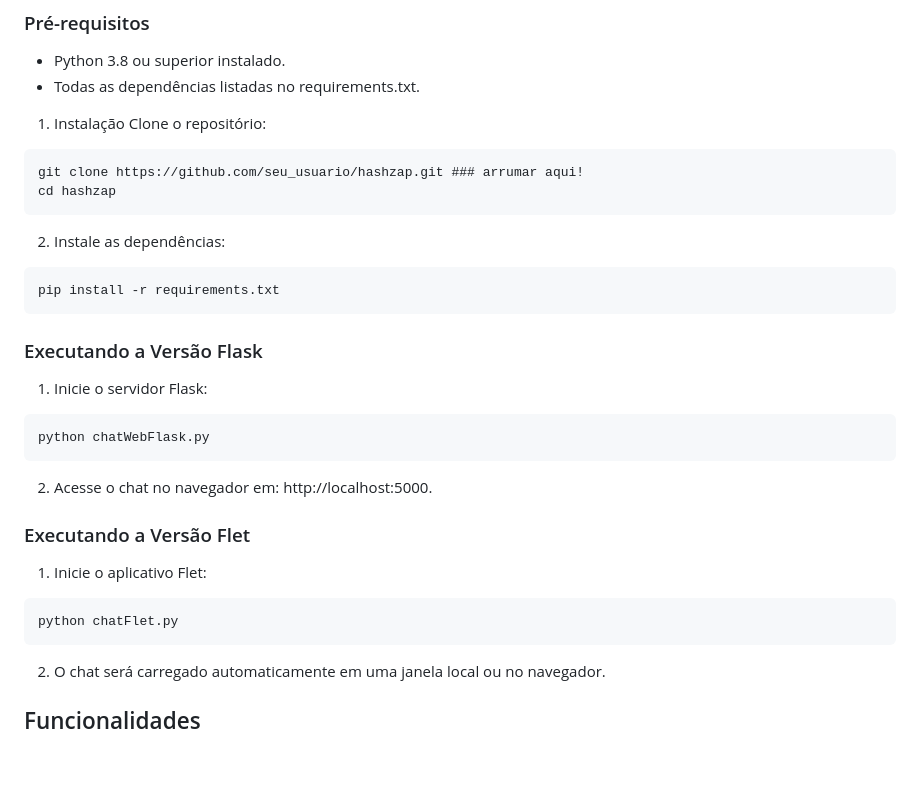
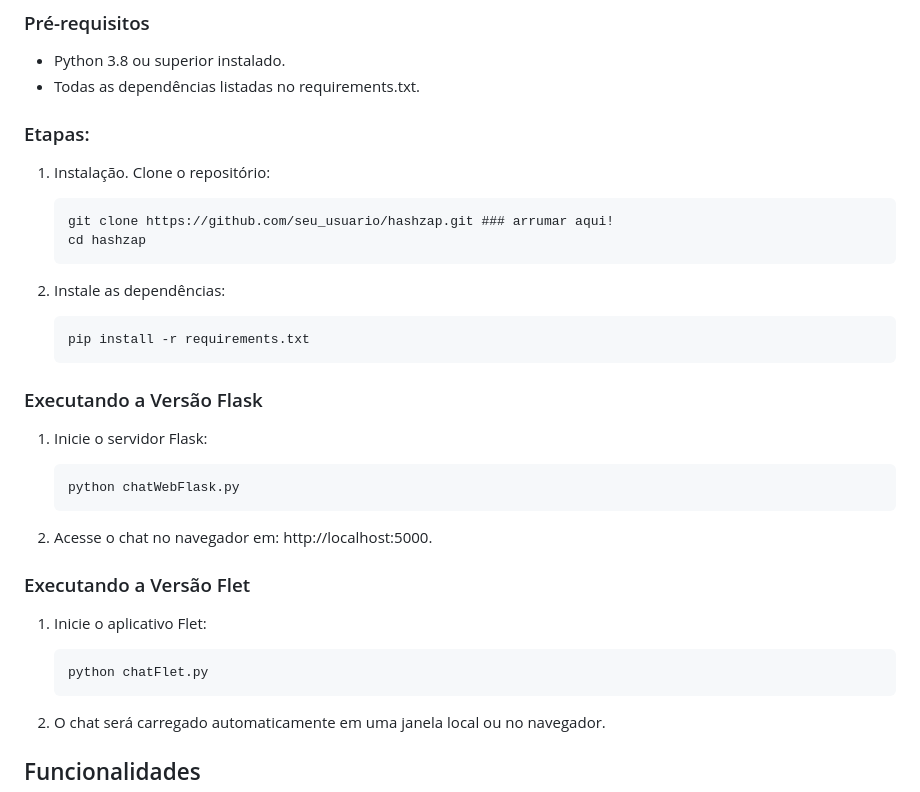
Before and after one commit to vitoriapguimaraes/portifolio-python-development, a Markdown page: 5. Site Chat ao Vivo/README.md, the part around the change printed below. Drawn GitHub-style; blank space fills up the shorter version.

````diff
--- a/5. Site Chat ao Vivo/README.md
+++ b/5. Site Chat ao Vivo/README.md
@@ -31,31 +31,31 @@ Versão Flet: Interface simplificada onde mensagens e eventos são exibidos dire
 - Python 3.8 ou superior instalado.
 - Todas as dependências listadas no requirements.txt.
 
-1. Instalação
-Clone o repositório:
-```
-git clone https://github.com/seu_usuario/hashzap.git ### arrumar aqui!
-cd hashzap
-```
+### Etapas:
+1. Instalação. Clone o repositório:
+    ```
+    git clone https://github.com/seu_usuario/hashzap.git ### arrumar aqui!
+    cd hashzap
+    ```
 
 2. Instale as dependências:
-```
-pip install -r requirements.txt
-```
+    ```
+    pip install -r requirements.txt
+    ```
 
 ### Executando a Versão Flask
 1. Inicie o servidor Flask:
-```
-python chatWebFlask.py
-```
+    ```
+    python chatWebFlask.py
+    ```
 
 2. Acesse o chat no navegador em: http://localhost:5000.
 
 ### Executando a Versão Flet
 1. Inicie o aplicativo Flet:
-```
-python chatFlet.py
-```
+    ```
+    python chatFlet.py
+    ```
 
 2. O chat será carregado automaticamente em uma janela local ou no navegador.
 
````
Also changed, not shown: other parts of 5. Site Chat ao Vivo/README.md (+2 -2 lines).
